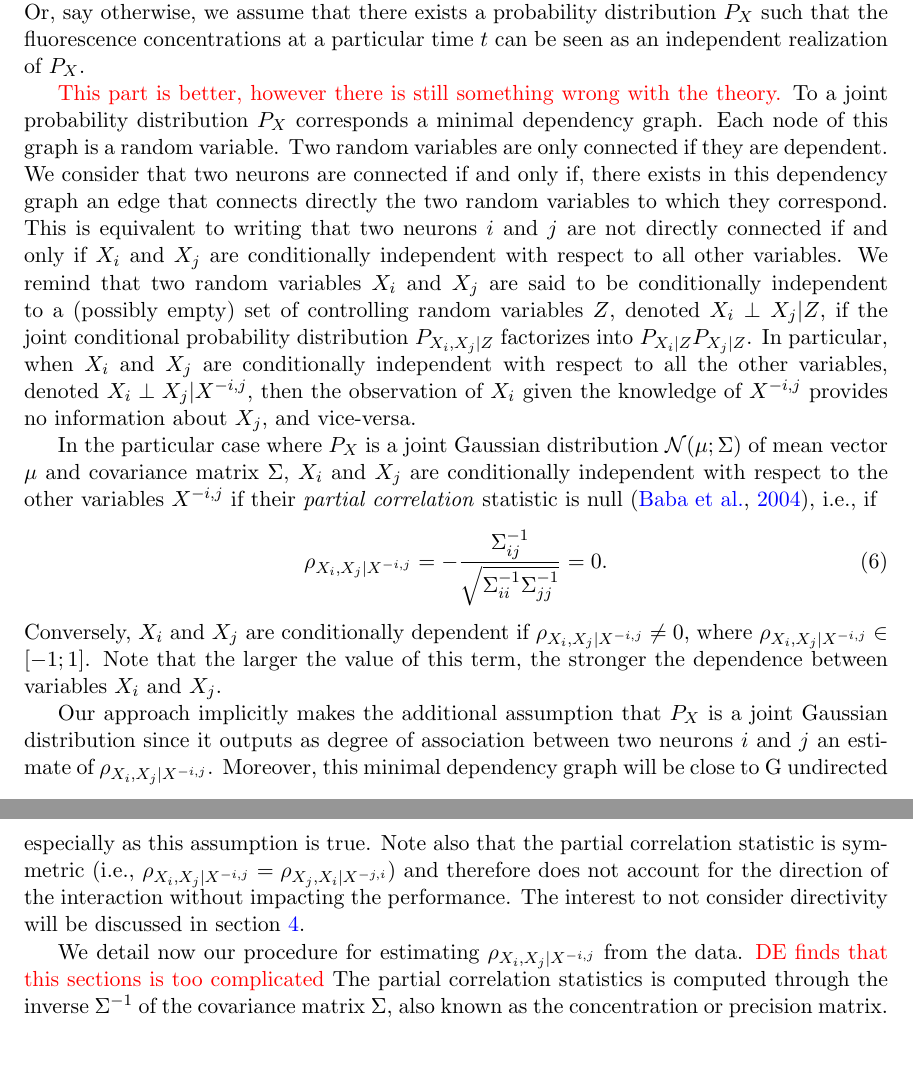
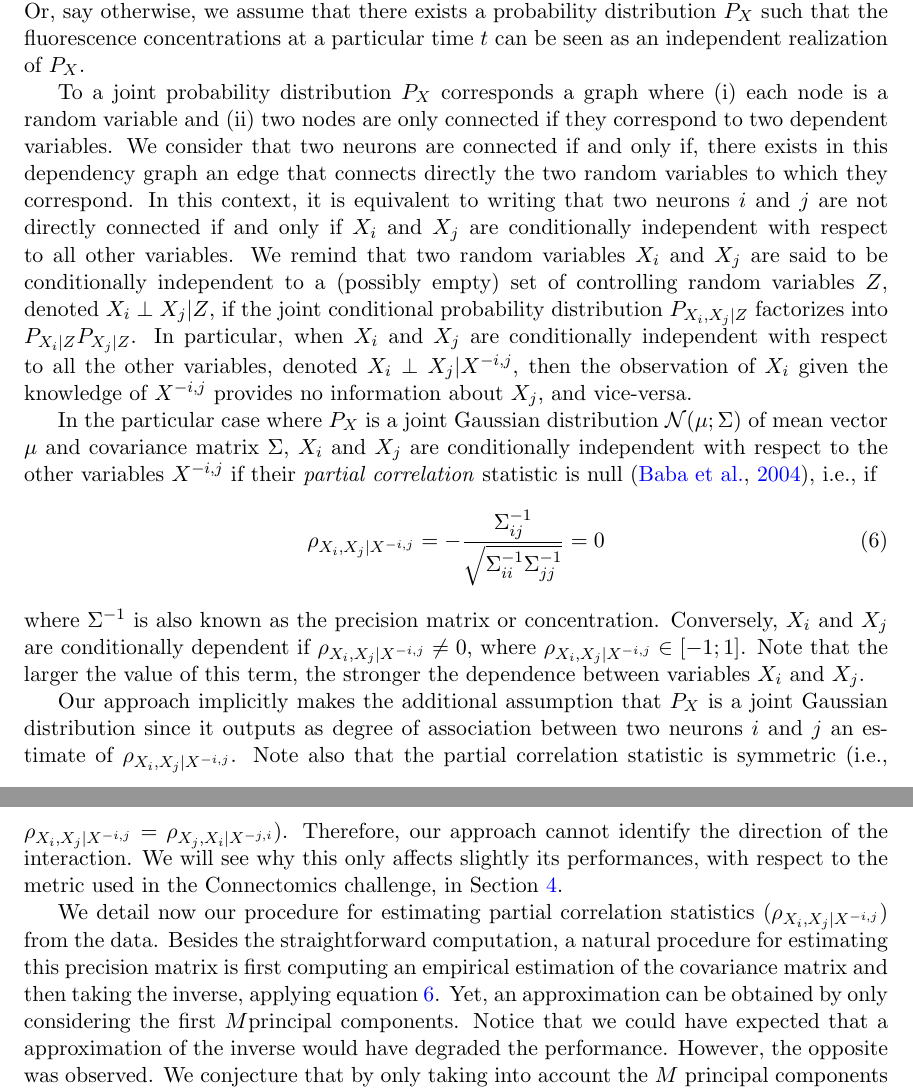
Before and after one commit to asutera/paper-connectomics, a LaTeX thesis (article.tex): two parts of pages 3 and 4 of 11, joined at a grey line, cut so that both start at the same text, the shorter picture padded with empty space. Compiled offline with pdfLaTeX.

Commit message:
checkpoint

```diff
--- a/article.tex
+++ b/article.tex
@@ -187,15 +187,12 @@ we assume that there exists a probability distribution $P_X$ such that the
 fluorescence concentrations at a particular time $t$ can be seen as an
 independent realization of $P_X$.
 
-% check dependency map => minimal d-map with distribution?
-\textcolor{red}{This part is better, however there is still something
-wrong with the theory.}
-To a joint probability distribution $P_X$ corresponds a minimal dependency
-graph. Each node of this graph is a random variable. Two random variables are
-only connected if they are dependent. We consider that two neurons are
+To a joint probability distribution $P_X$ corresponds a
+graph where (i) each node is a random variable and (ii) two nodes are
+only connected if they correspond to two dependent variables. We consider that two neurons are
 connected if  and only if,  there exists  in this dependency  graph an edge
 that connects  directly the  two random  variables to  which they correspond.
-This is equivalent to writing that two neurons $i$ and $j$ are  not  directly
+In this context, it is equivalent to writing that two neurons $i$ and $j$ are  not  directly
 connected  if and only if  $X_i$  and $X_j$  are  conditionally independent
 with  respect to all  other variables. We remind  that two random  variables
 $X_i$  and  $X_j$  are  said  to  be  conditionally independent to a (possibly
@@ -213,26 +210,23 @@ $\Sigma$, $X_i$  and $X_j$ are conditionally  independent with respect to the
 other variables $X^{-i,j}$ if their \textit{partial correlation} statistic is
 null~\citep{baba2004partial}, i.e., if
 \begin{equation}
-\rho_{X_i, X_j | X^{-i,j}} = -\frac{\Sigma^{-1}_{ij}}{\sqrt{\Sigma^{-1}_{ii} \Sigma^{-1}_{jj}}} = 0.
+\rho_{X_i, X_j | X^{-i,j}} = -\frac{\Sigma^{-1}_{ij}}{\sqrt{\Sigma^{-1}_{ii} \Sigma^{-1}_{jj}}} = 0 \label{eq:inverse}
 \end{equation}
+where $\Sigma^{-1}$ is also known as the precision matrix or concentration.
 Conversely, $X_i$ and $X_j$ are conditionally dependent if $\rho_{X_i, X_j |
 X^{-i,j}} \neq 0$, where $\rho_{X_i, X_j | X^{-i,j}} \in [-1;1]$. Note that the
 larger the value of this term, the stronger the dependence between variables
 $X_i$ and $X_j$.
 
 Our approach implicitly makes the additional assumption  that $P_X$ is  a
-joint Gaussian distribution since it  outputs as  degree of association
+joint Gaussian distribution since it  outputs as degree of association
 between two neurons $i$ and $j$ an estimate of $\rho_{X_i, X_j | X^{-i,j}}$.
-Moreover, this minimal dependency graph will be close to G undirected
-especially as this assumption is true. Note also that the partial correlation
+Note also that the partial correlation
 statistic is symmetric  (i.e., $\rho_{X_i, X_j | X^{-i,j}} = \rho_{X_j, X_i |
-X^{-j,i}}$) and therefore does not account for the direction of the
-interaction without impacting the performance. The interest to not consider directivity will be discussed in section~\ref{sec:results}.
+X^{-j,i}}$). Therefore, our approach cannot identify the direction of the interaction. We will see why this only affects slightly its performances, with respect to the metric used in the Connectomics challenge, in Section~\ref{sec:results}.
+
+We detail now our procedure for estimating partial correlation statistics ($\rho_{X_i, X_j | X^{-i,j}}$) from
+the data. Besides the straightforward computation, a natural procedure for estimating this precision matrix is first computing an empirical estimation of the covariance matrix and then taking the inverse, applying equation \ref{eq:inverse}.
+Yet, an approximation can be obtained by only considering the first $M$principal components. Notice that we could have expected that a approximation of the inverse would have degraded the performance. However, the opposite was observed. We conjecture that by only taking into account the $M$ principal components filter out noise. In our experiments, $M$ is set to $0.8p$ (see discussion in Appendix~\ref{app:REF} \textcolor{red}{REF}).
 
 
-We detail now our procedure for estimating $\rho_{X_i, X_j | X^{-i,j}}$ from
-the data. \textcolor{red}{DE finds that this sections is too complicated}
-The partial correlation statistics is computed through the inverse
-$\Sigma^{-1}$ of the covariance matrix $\Sigma$, also known as the
-concentration or precision matrix. Computationally, they can be estimated
-efficiently in $O(M^3)$ (instead of $O(p^3)$) from the $M$ first principal
```
Also changed, not shown: article.tex (19 more changed lines).
